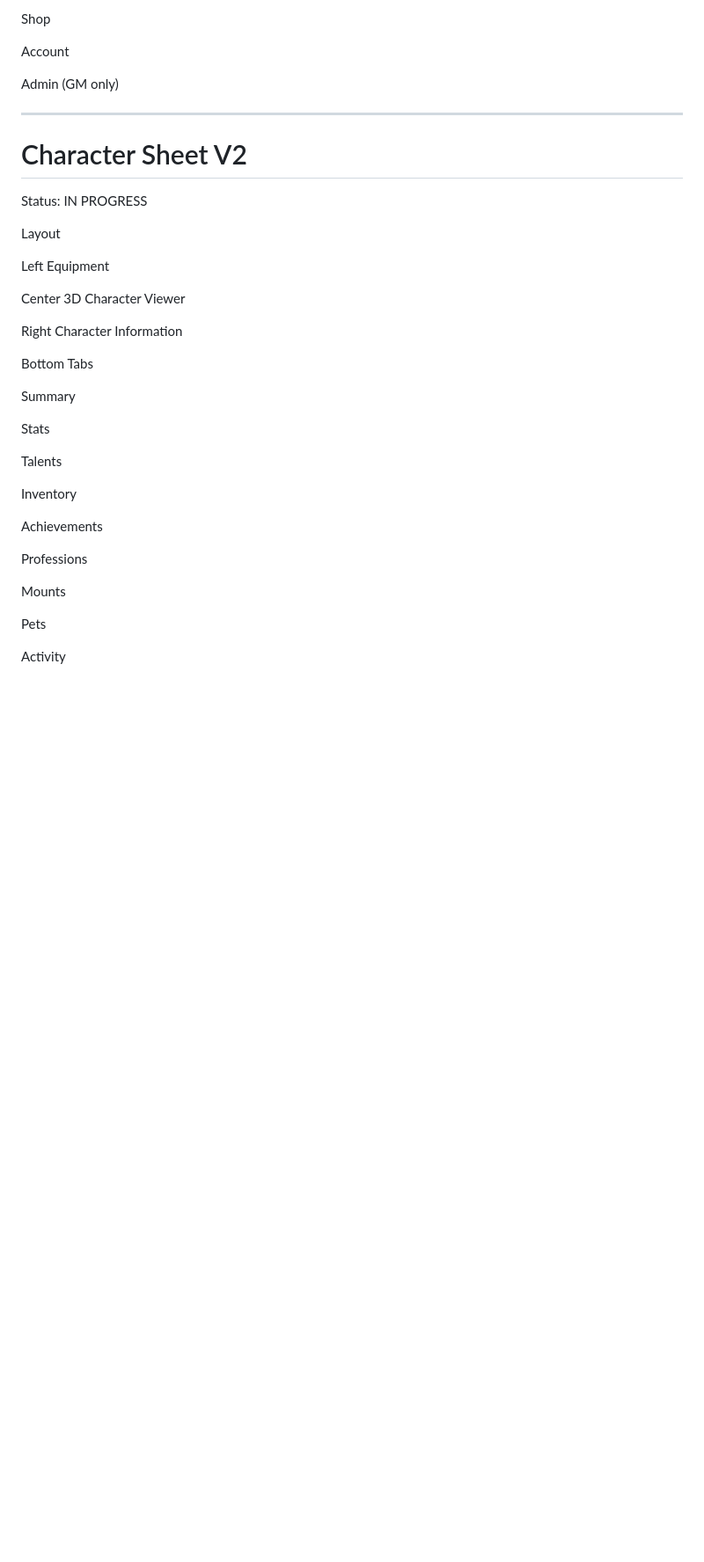
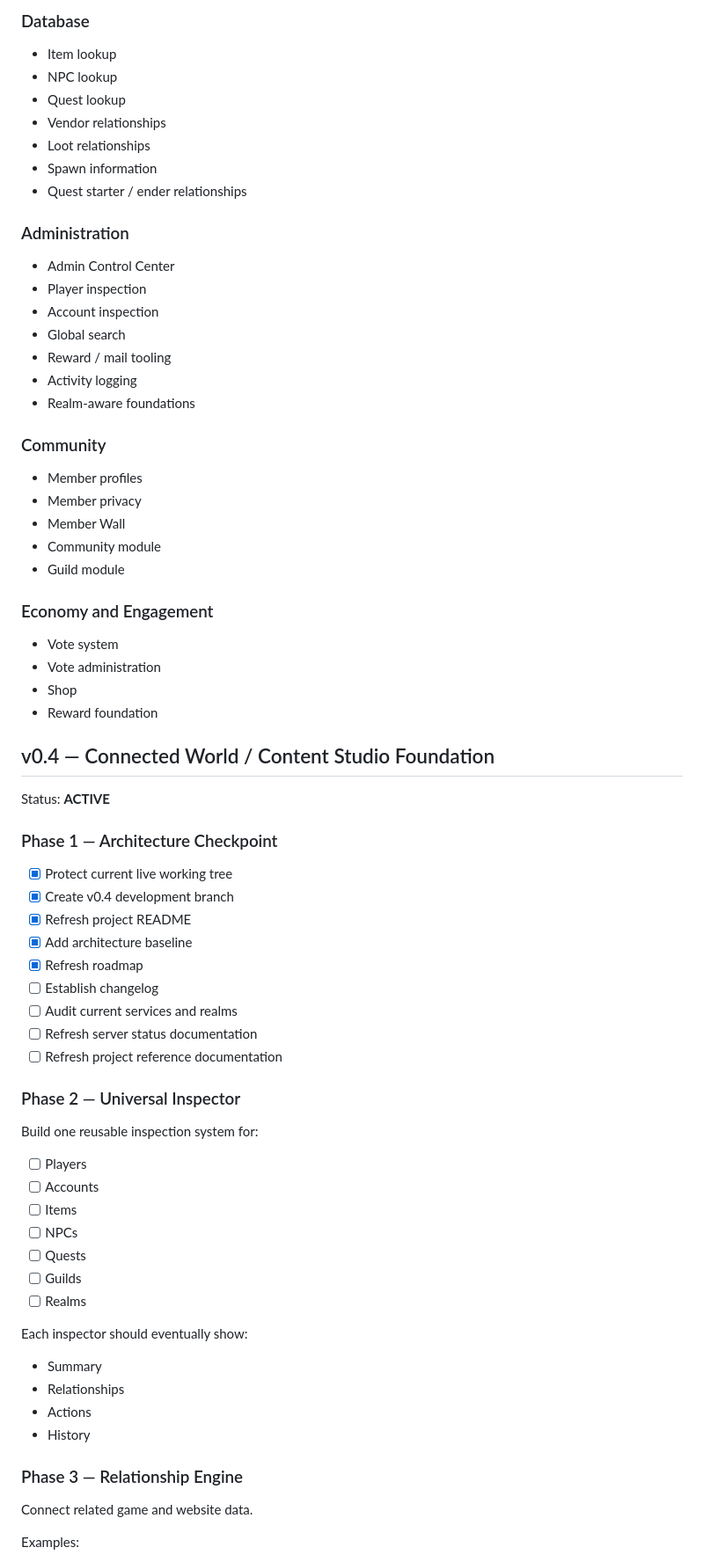
Before and after one commit to CraftEarth/Frozen-Throne, a Markdown page: docs/ROADMAP.md, the part around one of its changes. Shown at 88% size. Drawn GitHub-style; blank space fills up the shorter version.

```diff
--- a/docs/ROADMAP.md
+++ b/docs/ROADMAP.md
@@ -49,45 +80,77 @@ Vote
 
-Shop
+### Database
 
-Account
+- Item lookup
+- NPC lookup
+- Quest lookup
+- Vendor relationships
+- Loot relationships
+- Spawn information
+- Quest starter / ender relationships
 
-Admin (GM only)
+### Administration
 
----
+- Admin Control Center
+- Player inspection
+- Account inspection
+- Global search
+- Reward / mail tooling
+- Activity logging
+- Realm-aware foundations
 
-# Character Sheet V2
+### Community
 
-Status:
-IN PROGRESS
+- Member profiles
+- Member privacy
+- Member Wall
+- Community module
+- Guild module
 
-Layout
+### Economy and Engagement
 
-Left
-Equipment
+- Vote system
+- Vote administration
+- Shop
+- Reward foundation
 
-Center
-3D Character Viewer
+## v0.4 — Connected World / Content Studio Foundation
 
-Right
-Character Information
+Status: **ACTIVE**
 
-Bottom Tabs
+### Phase 1 — Architecture Checkpoint
 
-Summary
+- [x] Protect current live working tree
+- [x] Create v0.4 development branch
+- [x] Refresh project README
+- [x] Add architecture baseline
+- [x] Refresh roadmap
+- [ ] Establish changelog
+- [ ] Audit current services and realms
+- [ ] Refresh server status documentation
+- [ ] Refresh project reference documentation
 
-Stats
+### Phase 2 — Universal Inspector
 
-Talents
+Build one reusable inspection system for:
 
-Inventory
+- [ ] Players
+- [ ] Accounts
+- [ ] Items
+- [ ] NPCs
+- [ ] Quests
+- [ ] Guilds
+- [ ] Realms
 
-Achievements
+Each inspector should eventually show:
 
-Professions
+- Summary
+- Relationships
+- Actions
+- History
 
-Mounts
+### Phase 3 — Relationship Engine
 
-Pets
+Connect related game and website data.
 
-Activity
+Examples:
 
```
Also changed, not shown: other parts of docs/ROADMAP.md (+141 -328 lines).
